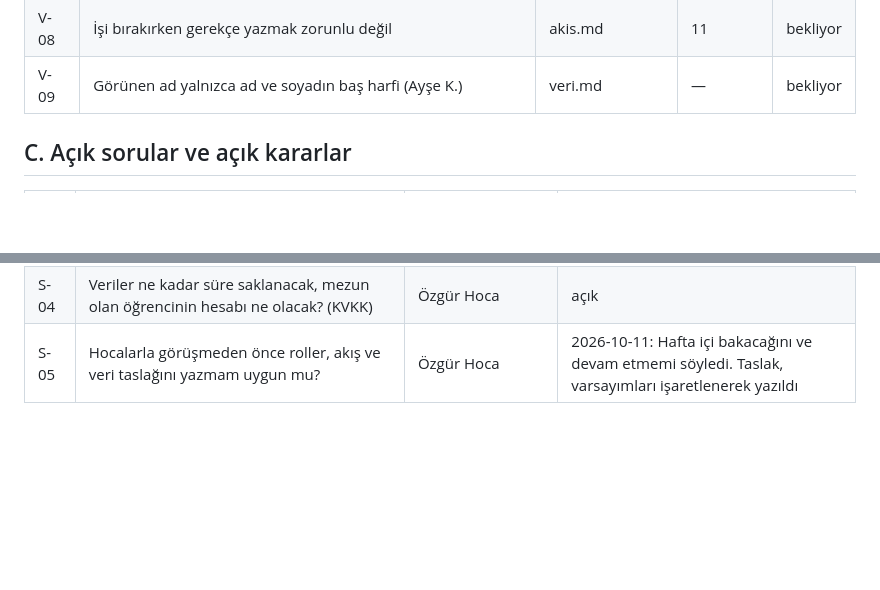
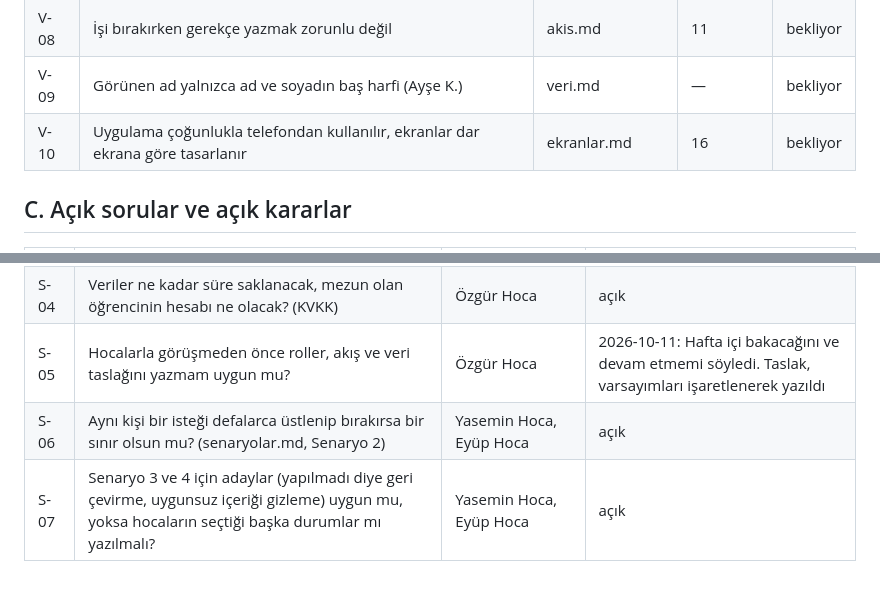
Before and after one commit to emir34-34/askida-iyilik-okul-demo, a Markdown page: talepler.md, 2 parts joined by grey strips. Rendered like a GitHub page; blank space fills up the shorter version.

Commit message:
talepler.md: ekran varsayımı (V-10) ve senaryolardan çıkan iki yeni soru eklendi
Ekranları telefona göre tasarlamak bir varsayım, bu yüzden V-10 olarak
eklendi. Defalarca üstlenip bırakma sınırı (S-06) ve aday senaryoların
uygunluğu (S-07) hocalara sorulmak üzere yazıldı.

Co-Authored-By: Claude Opus 5.5 <noreply@anthropic.com>
Claude-Session: https://claude.ai/code/session_01CnDmXGhnTUL9b4Zo9SscMY

```diff
--- a/talepler.md
+++ b/talepler.md
@@ -40,6 +40,7 @@ Hocalarla görüşemediğim için roller, akış ve veri dosyalarının taslağ
 | V-07 | İstekler öğretmen onayı beklemeden yayına girer | akis.md | 14 | bekliyor |
 | V-08 | İşi bırakırken gerekçe yazmak zorunlu değil | akis.md | 11 | bekliyor |
 | V-09 | Görünen ad yalnızca ad ve soyadın baş harfi (Ayşe K.) | veri.md | — | bekliyor |
+| V-10 | Uygulama çoğunlukla telefondan kullanılır, ekranlar dar ekrana göre tasarlanır | ekranlar.md | 16 | bekliyor |
 
 ## C. Açık sorular ve açık kararlar
 
@@ -50,3 +51,5 @@ Hocalarla görüşemediğim için roller, akış ve veri dosyalarının taslağ
 | S-03 | İsteği açan kişi "Yapıldı" durumundaki isteğe hiç cevap vermezse ne olsun, ne kadar süre sonra? (akis.md, soru 3) | Yasemin Hoca, Eyüp Hoca | açık |
 | S-04 | Veriler ne kadar süre saklanacak, mezun olan öğrencinin hesabı ne olacak? (KVKK) | Özgür Hoca | açık |
 | S-05 | Hocalarla görüşmeden önce roller, akış ve veri taslağını yazmam uygun mu? | Özgür Hoca | 2026-10-11: Hafta içi bakacağını ve devam etmemi söyledi. Taslak, varsayımları işaretlenerek yazıldı |
+| S-06 | Aynı kişi bir isteği defalarca üstlenip bırakırsa bir sınır olsun mu? (senaryolar.md, Senaryo 2) | Yasemin Hoca, Eyüp Hoca | açık |
+| S-07 | Senaryo 3 ve 4 için adaylar (yapılmadı diye geri çevirme, uygunsuz içeriği gizleme) uygun mu, yoksa hocaların seçtiği başka durumlar mı yazılmalı? | Yasemin Hoca, Eyüp Hoca | açık |
```
